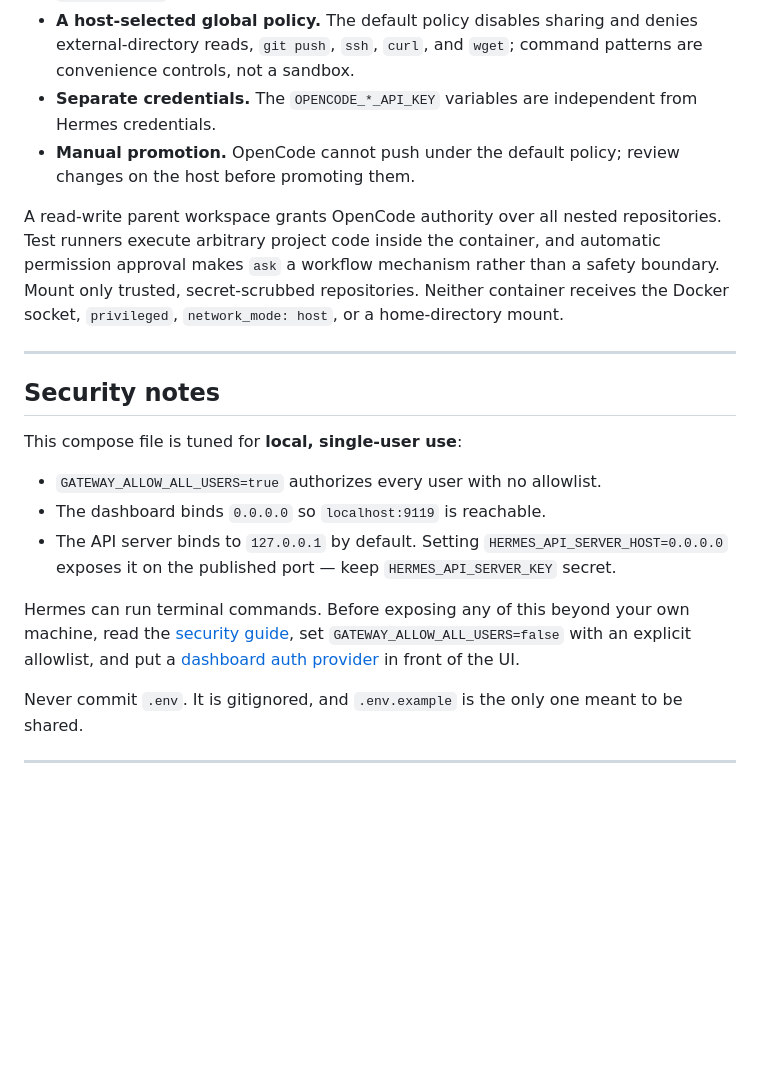
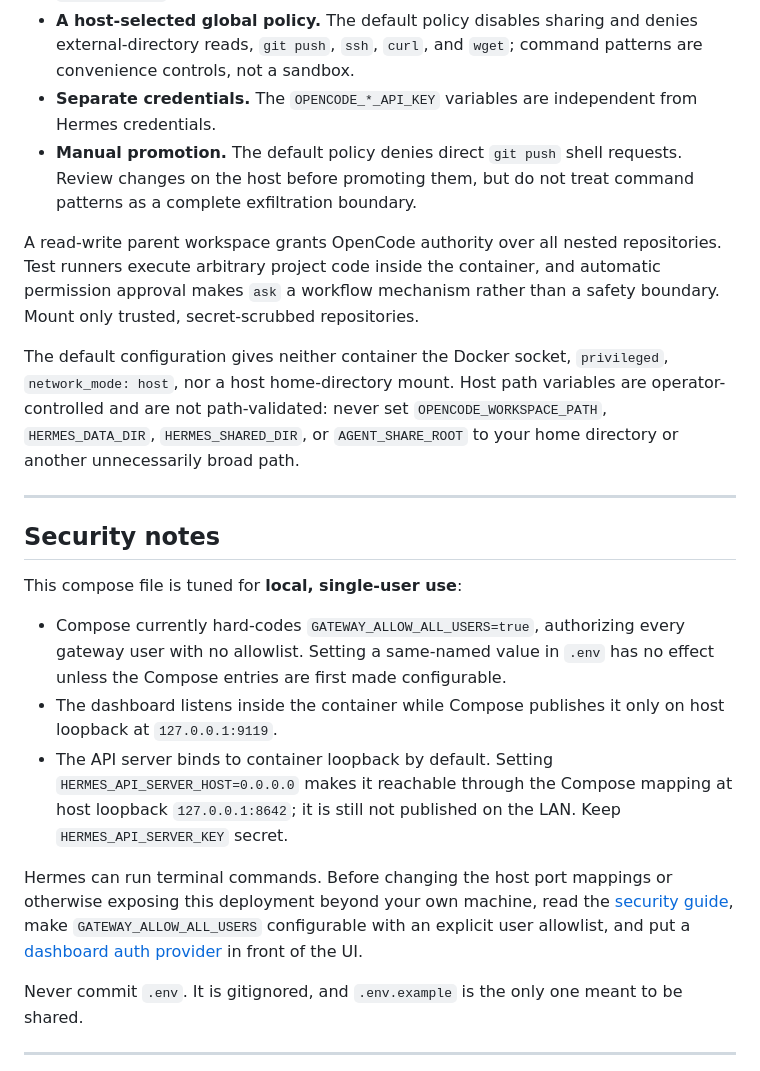
Before and after one commit to vireshsoedhwa/hermes-agent, a Markdown page: README.md, the part around one of its changes. Rendered like a GitHub page; blank space fills up the shorter version.

```diff
--- a/README.md
+++ b/README.md
@@ -285,9 +297,11 @@ OpenCode waits for preflight and Hermes health before starting. Preflight valida
 - **An internal control network.** OpenCode's API is exposed only over the internal `agent_control` network, not through a host port.
 - **A host-selected global policy.** The default policy disables sharing and denies external-directory reads, `git push`, `ssh`, `curl`, and `wget`; command patterns are convenience controls, not a sandbox.
 - **Separate credentials.** The `OPENCODE_*_API_KEY` variables are independent from Hermes credentials.
-- **Manual promotion.** OpenCode cannot push under the default policy; review changes on the host before promoting them.
+- **Manual promotion.** The default policy denies direct `git push` shell requests. Review changes on the host before promoting them, but do not treat command patterns as a complete exfiltration boundary.
 
-A read-write parent workspace grants OpenCode authority over all nested repositories. Test runners execute arbitrary project code inside the container, and automatic permission approval makes `ask` a workflow mechanism rather than a safety boundary. Mount only trusted, secret-scrubbed repositories. Neither container receives the Docker socket, `privileged`, `network_mode: host`, or a home-directory mount.
+A read-write parent workspace grants OpenCode authority over all nested repositories. Test runners execute arbitrary project code inside the container, and automatic permission approval makes `ask` a workflow mechanism rather than a safety boundary. Mount only trusted, secret-scrubbed repositories.
+
+The default configuration gives neither container the Docker socket, `privileged`, `network_mode: host`, nor a host home-directory mount. Host path variables are operator-controlled and are not path-validated: never set `OPENCODE_WORKSPACE_PATH`, `HERMES_DATA_DIR`, `HERMES_SHARED_DIR`, or `AGENT_SHARE_ROOT` to your home directory or another unnecessarily broad path.
 
 ---
 
@@ -295,11 +309,11 @@ A read-write parent workspace grants OpenCode authority over all nested reposito
 
 This compose file is tuned for **local, single-user use**:
 
-- `GATEWAY_ALLOW_ALL_USERS=true` authorizes every user with no allowlist.
-- The dashboard binds `0.0.0.0` so `localhost:9119` is reachable.
-- The API server binds to `127.0.0.1` by default. Setting `HERMES_API_SERVER_HOST=0.0.0.0` exposes it on the published port — keep `HERMES_API_SERVER_KEY` secret.
+- Compose currently hard-codes `GATEWAY_ALLOW_ALL_USERS=true`, authorizing every gateway user with no allowlist. Setting a same-named value in `.env` has no effect unless the Compose entries are first made configurable.
+- The dashboard listens inside the container while Compose publishes it only on host loopback at `127.0.0.1:9119`.
+- The API server binds to container loopback by default. Setting `HERMES_API_SERVER_HOST=0.0.0.0` makes it reachable through the Compose mapping at host loopback `127.0.0.1:8642`; it is still not published on the LAN. Keep `HERMES_API_SERVER_KEY` secret.
 
-Hermes can run terminal commands. Before exposing any of this beyond your own machine, read the [security guide](https://hermes-agent.nousresearch.com/docs/user-guide/security), set `GATEWAY_ALLOW_ALL_USERS=false` with an explicit allowlist, and put a [dashboard auth provider](https://hermes-agent.nousresearch.com/docs/user-guide/features/web-dashboard) in front of the UI.
+Hermes can run terminal commands. Before changing the host port mappings or otherwise exposing this deployment beyond your own machine, read the [security guide](https://hermes-agent.nousresearch.com/docs/user-guide/security), make `GATEWAY_ALLOW_ALL_USERS` configurable with an explicit user allowlist, and put a [dashboard auth provider](https://hermes-agent.nousresearch.com/docs/user-guide/features/web-dashboard) in front of the UI.
 
 Never commit `.env`. It is gitignored, and `.env.example` is the only one meant to be shared.
 
```
Also changed, not shown: other parts of README.md (+22 -10 lines).
